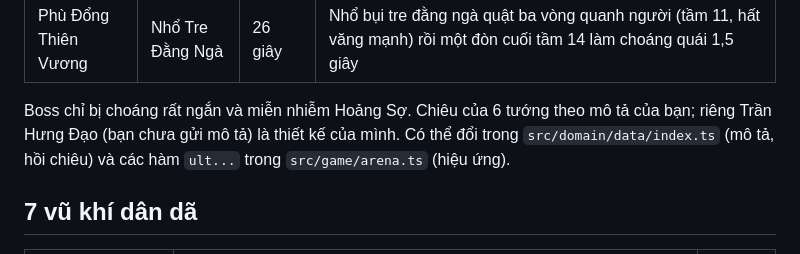
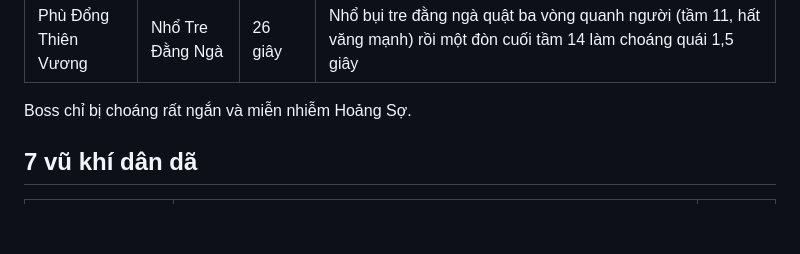
Before and after one commit to MiinhHung/Game-Dau-Truong-Danh-Tuong-, a Markdown page: README.md, the part around the change. Drawn GitHub-style; blank space fills up the shorter version.

Commit message:
docs: update README

```diff
--- a/README.md
+++ b/README.md
@@ -57,7 +57,7 @@ Mỗi tướng có chỉ số riêng (nội tại) và một **chiêu cuối ri
 | Nguyễn Trãi | Bình Ngô Đại Cáo | 30 giây | Đồng đội trong tầm 16 được hồi 15% máu, tăng 25% sát thương 8 giây và giảm sát thương nhận 3 giây; quái bị chấn động, hoảng sợ 2,5 giây và chậm đi |
 | Phù Đổng Thiên Vương | Nhổ Tre Đằng Ngà | 26 giây | Nhổ bụi tre đằng ngà quật ba vòng quanh người (tầm 11, hất văng mạnh) rồi một đòn cuối tầm 14 làm choáng quái 1,5 giây |
 
-Boss chỉ bị choáng rất ngắn và miễn nhiễm Hoảng Sợ. Chiêu của 6 tướng theo mô tả của bạn; riêng Trần Hưng Đạo (bạn chưa gửi mô tả) là thiết kế của mình. Có thể đổi trong `src/domain/data/index.ts` (mô tả, hồi chiêu) và các hàm `ult...` trong `src/game/arena.ts` (hiệu ứng).
+Boss chỉ bị choáng rất ngắn và miễn nhiễm Hoảng Sợ.
 
 ## 7 vũ khí dân dã
 
```
